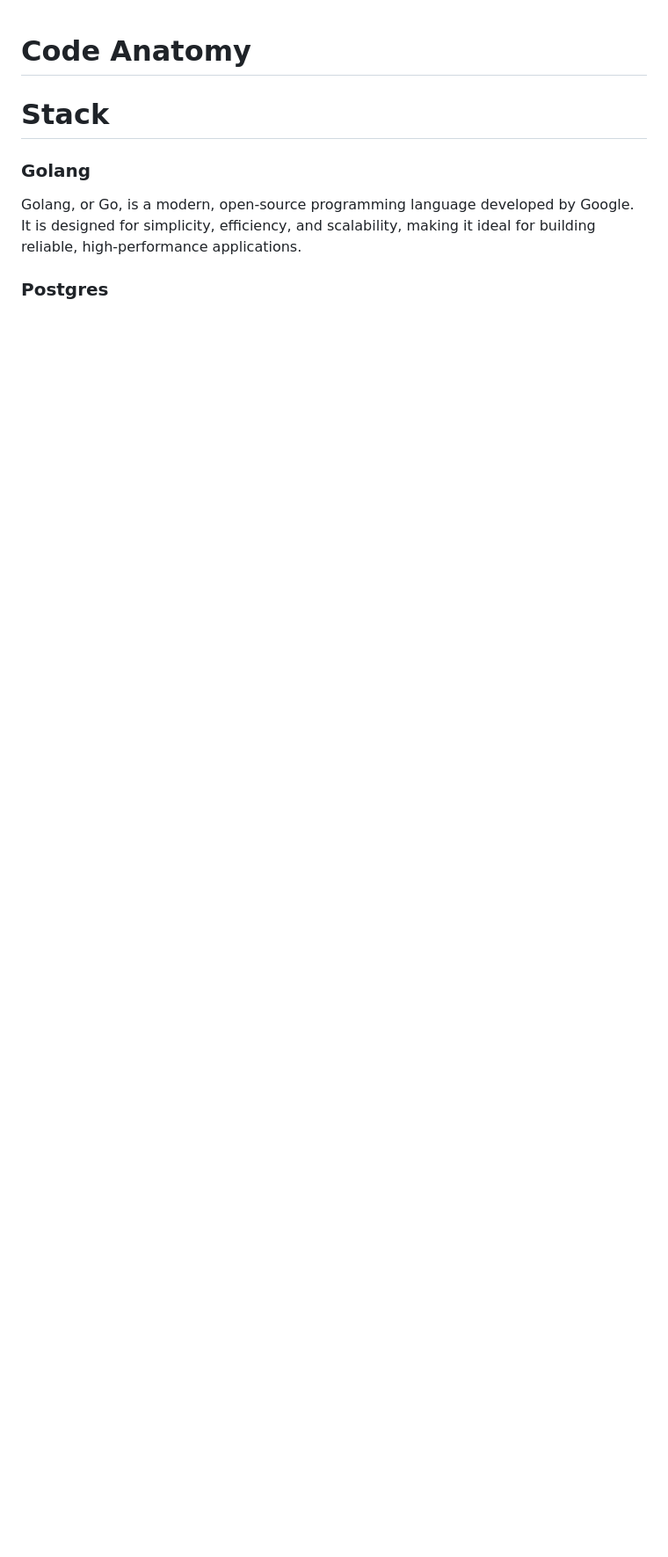
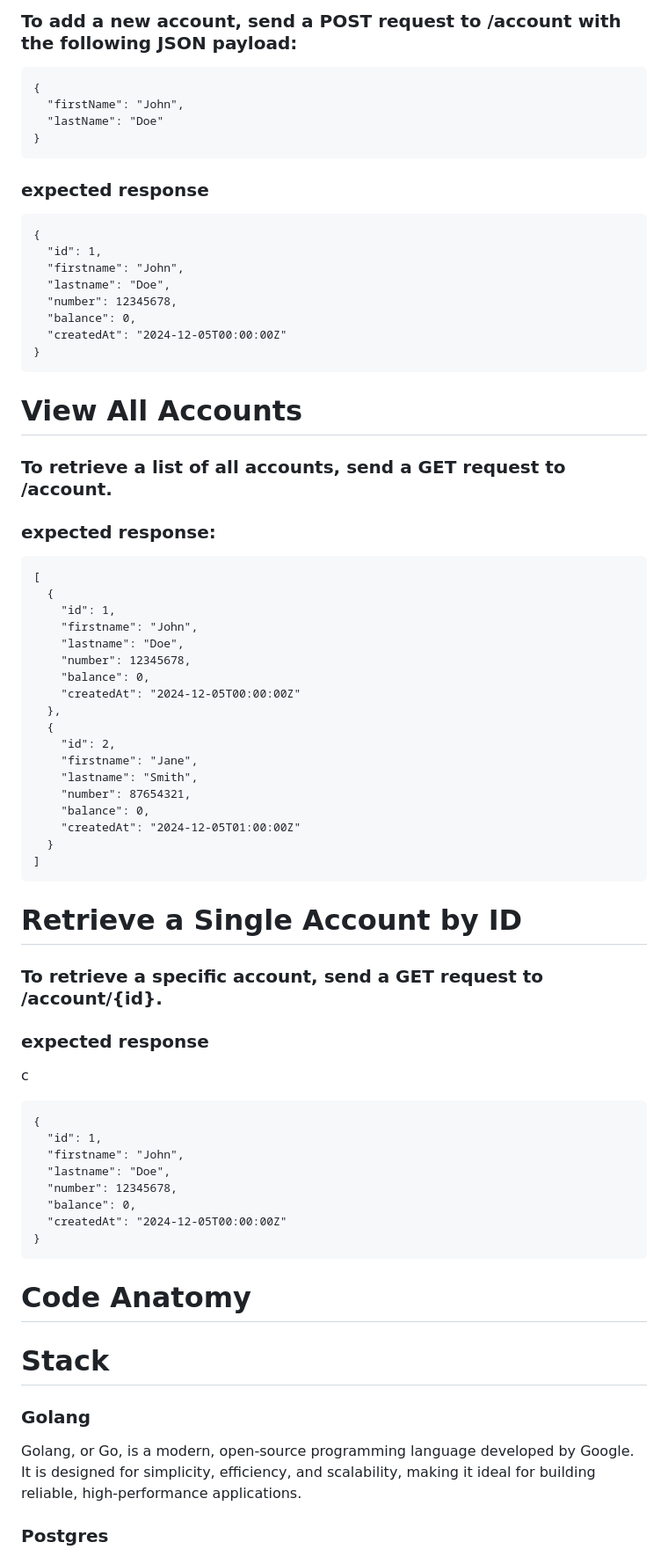
Before and after one commit to ericbezanson/GoProjects, a Markdown page: UsersGo2/README.md, the part around the change printed below. Shown: that part at 88% size. GitHub-like rendering; blank space fills up the shorter version.

````diff
--- a/UsersGo2/README.md
+++ b/UsersGo2/README.md
@@ -1,3 +78,69 @@
+### To add a new account, send a POST request to /account with the following JSON payload:
+
+
+```
+{
+  "firstName": "John",
+  "lastName": "Doe"
+}
+```
+
+### expected response
+
+```
+{
+  "id": 1,
+  "firstname": "John",
+  "lastname": "Doe",
+  "number": 12345678,
+  "balance": 0,
+  "createdAt": "2024-12-05T00:00:00Z"
+}
+```
+
+# View All Accounts
+
+### To retrieve a list of all accounts, send a GET request to /account.
+### expected response:
+
+```
+[
+  {
+    "id": 1,
+    "firstname": "John",
+    "lastname": "Doe",
+    "number": 12345678,
+    "balance": 0,
+    "createdAt": "2024-12-05T00:00:00Z"
+  },
+  {
+    "id": 2,
+    "firstname": "Jane",
+    "lastname": "Smith",
+    "number": 87654321,
+    "balance": 0,
+    "createdAt": "2024-12-05T01:00:00Z"
+  }
+]
+```
+
+# Retrieve a Single Account by ID
+
+### To retrieve a specific account, send a GET request to /account/{id}.
+### expected response
+c
+```
+{
+  "id": 1,
+  "firstname": "John",
+  "lastname": "Doe",
+  "number": 12345678,
+  "balance": 0,
+  "createdAt": "2024-12-05T00:00:00Z"
+}
+```
+
+
 
 # Code Anatomy
 
````
Also changed, not shown: other parts of UsersGo2/README.md (+77 -0 lines).
